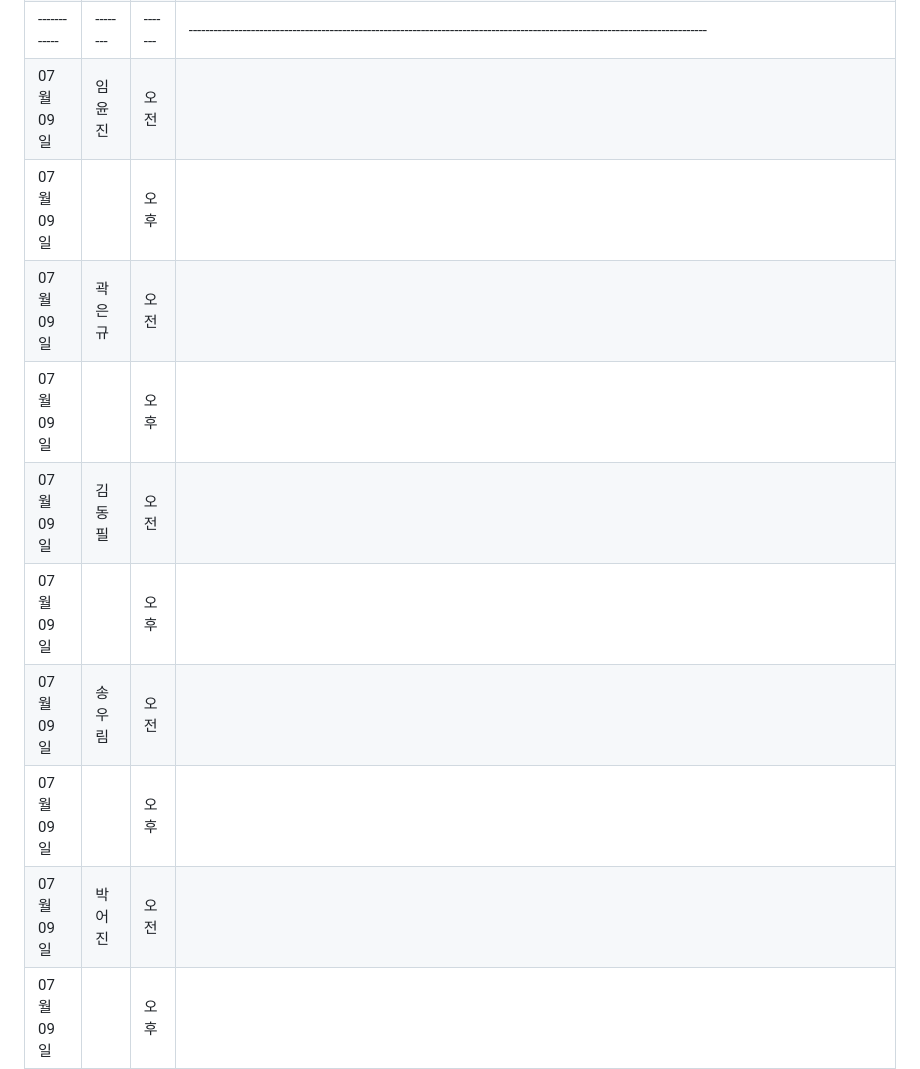
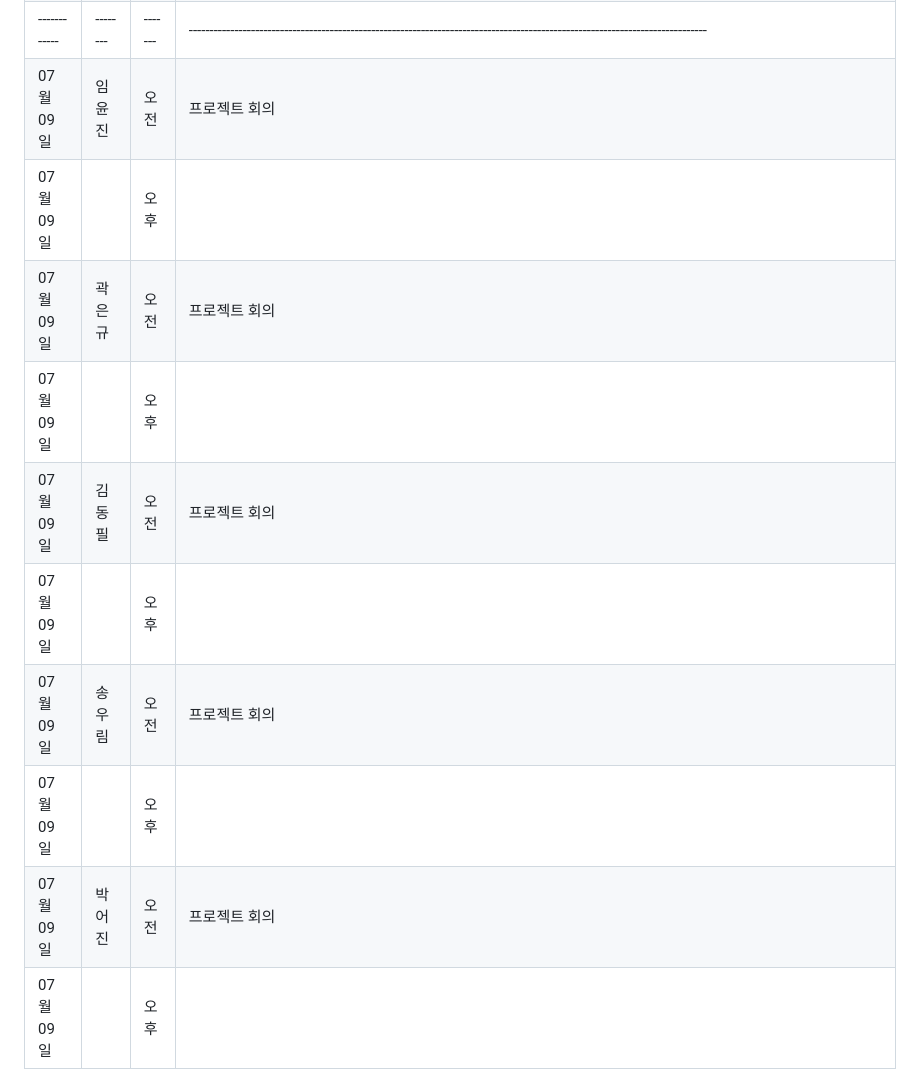
Before and after one commit to PiriKIM/KUiotFinalProject, a Markdown page: README.md, the part around the change. Rendered like a GitHub page.

```diff
--- a/README.md
+++ b/README.md
@@ -167,15 +167,15 @@ IoT 빅데이터 SW 개발자 과정 파이널 프로젝트
 | 07월 08일  | 박어진 | 오전  |  프로젝트 회의                                         |
 | 07월 08일  |  | 오후  |                                        |
 |------------|--------|-------|-----------------------------------------------------------------------------------------------------------------------------|
-| 07월 09일  | 임윤진 | 오전  |                                            |
+| 07월 09일  | 임윤진 | 오전  |  프로젝트 회의                                          |
 | 07월 09일  |  | 오후  |                                          |
-| 07월 09일  | 곽은규 | 오전  |                                           |
+| 07월 09일  | 곽은규 | 오전  |  프로젝트 회의                                         |
 | 07월 09일  |  | 오후  |                                           |
-| 07월 09일  | 김동필 | 오전  |                                       |
+| 07월 09일  | 김동필 | 오전  |  프로젝트 회의                                     |
 | 07월 09일  |  | 오후  |                                               |
-| 07월 09일  | 송우림 | 오전  |                                          |
+| 07월 09일  | 송우림 | 오전  |  프로젝트 회의                                        |
 | 07월 09일  |  | 오후  |                                                 |
-| 07월 09일  | 박어진 | 오전  |                                           |
+| 07월 09일  | 박어진 | 오전  |  프로젝트 회의                                         |
 | 07월 09일  |  | 오후  |                                        |
 |------------|--------|-------|-----------------------------------------------------------------------------------------------------------------------------|
 | 07월 10일  | 임윤진 | 오전  |                                            |
```
